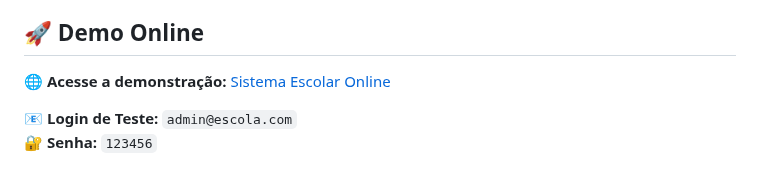
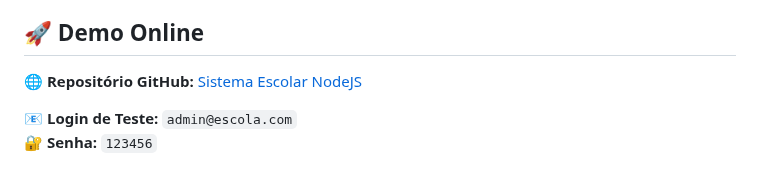
Before and after one commit to valdemar100/sistema-escolar-nodejs, a Markdown page: README.md, the part around the change. GitHub-like rendering.

Commit message:
Atualiza links do repositório GitHub

```diff
--- a/README.md
+++ b/README.md
@@ -12,7 +12,7 @@ Sistema completo para gerenciamento escolar desenvolvido com **Node.js**, **Expr
 
 ## 🚀 Demo Online
 
-🌐 **Acesse a demonstração:** [Sistema Escolar Online](https://seu-deploy-url.com)
+🌐 **Repositório GitHub:** [Sistema Escolar NodeJS](https://github.com/valdemar100/sistema-escolar-nodejs)
 
 📧 **Login de Teste:** `admin@escola.com`
 🔐 **Senha:** `123456`
```
